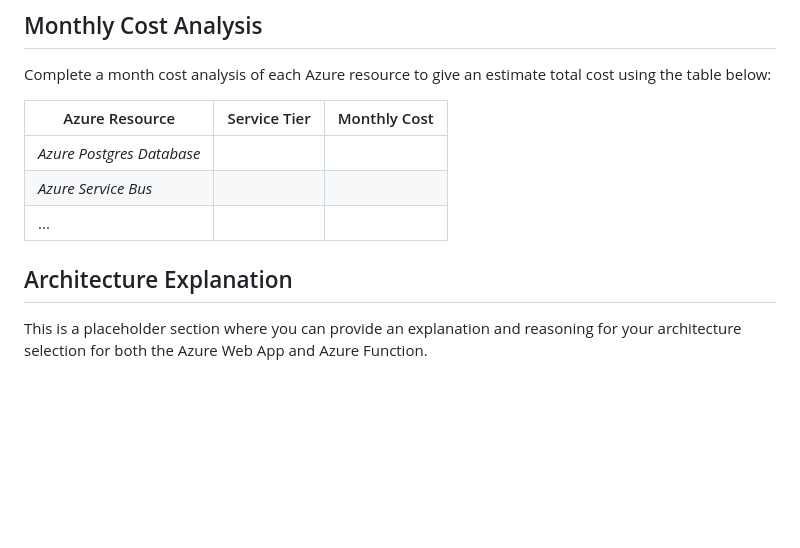
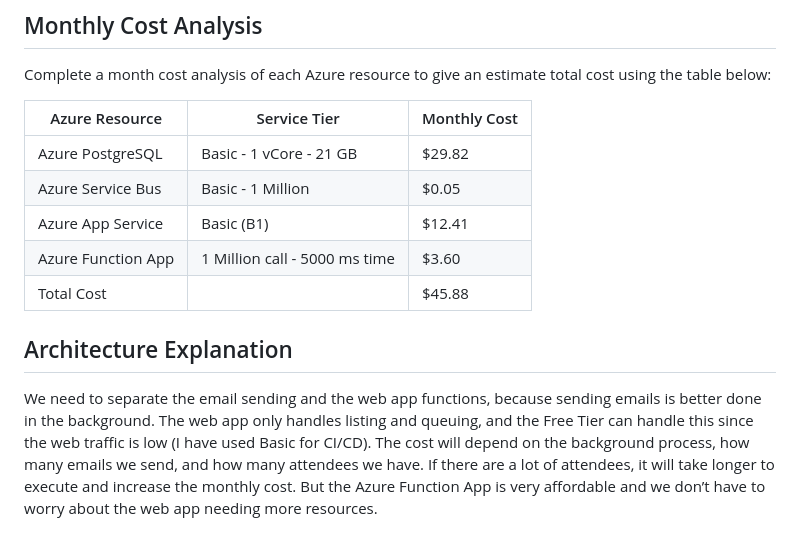
Before and after one commit to Doki064/Udacity-Azure-AppMigration, a Markdown page: README.md, the part around the change. GitHub-like rendering; blank space fills up the shorter version.

```diff
--- a/README.md
+++ b/README.md
@@ -61,11 +61,14 @@ You will need to install the following locally:
 ## Monthly Cost Analysis
 Complete a month cost analysis of each Azure resource to give an estimate total cost using the table below:
 
-| Azure Resource | Service Tier | Monthly Cost |
-| ------------ | ------------ | ------------ |
-| *Azure Postgres Database* |     |              |
-| *Azure Service Bus*   |         |              |
-| ...                   |         |              |
+| Azure Resource     | Service Tier                    | Monthly Cost   |
+| ------------------ | ------------------------------- | -------------- |
+| Azure PostgreSQL   |   Basic - 1 vCore - 21 GB       |   $29.82       |
+| Azure Service Bus  |   Basic - 1 Million             |   $0.05        |
+| Azure App Service  |   Basic (B1)                    |   $12.41       |
+| Azure Function App |   1 Million call - 5000 ms time |   $3.60        |
+| Total Cost         |                                 |   $45.88       |
 
 ## Architecture Explanation
-This is a placeholder section where you can provide an explanation and reasoning for your architecture selection for both the Azure Web App and Azure Function.
+
+We need to separate the email sending and the web app functions, because sending emails is better done in the background. The web app only handles listing and queuing, and the Free Tier can handle this since the web traffic is low (I have used Basic for CI/CD). The cost will depend on the background process, how many emails we send, and how many attendees we have. If there are a lot of attendees, it will take longer to execute and increase the monthly cost. But the Azure Function App is very affordable and we don’t have to worry about the web app needing more resources.
```
